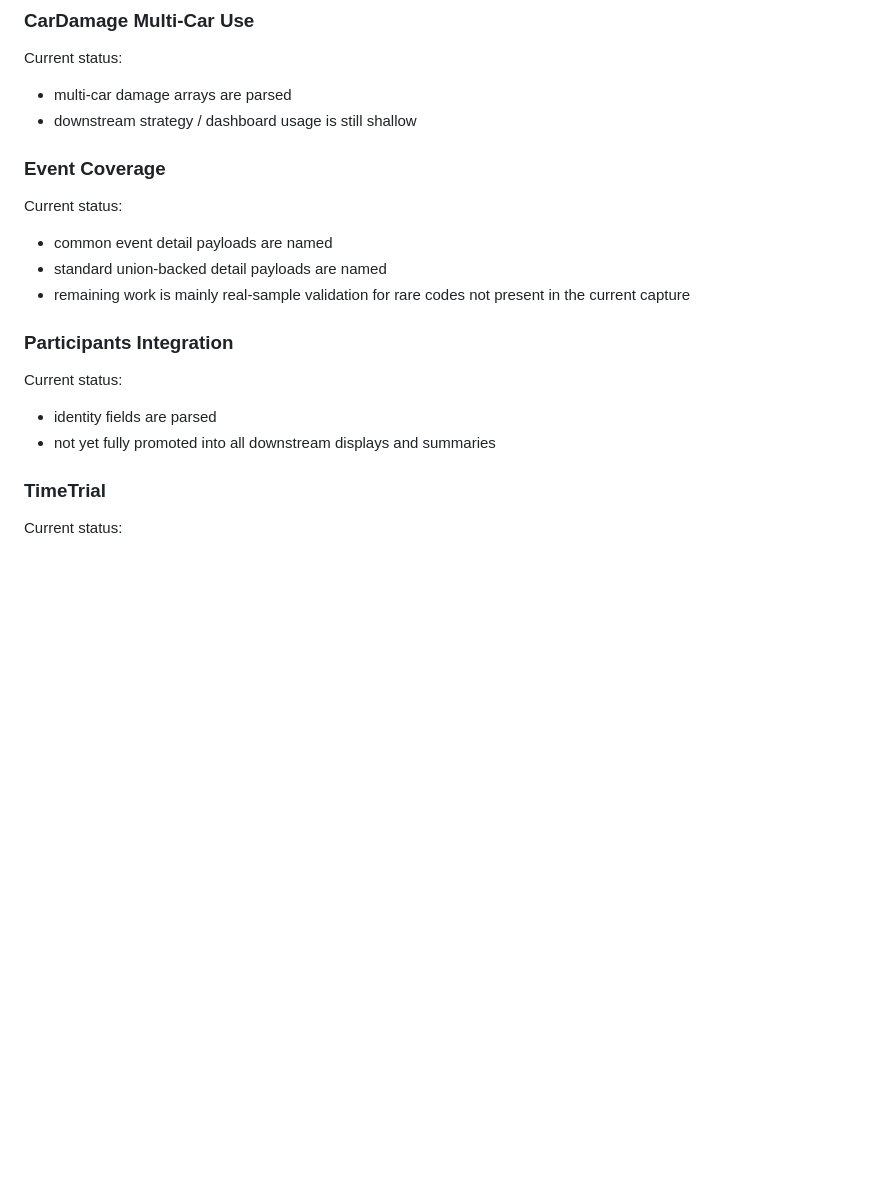
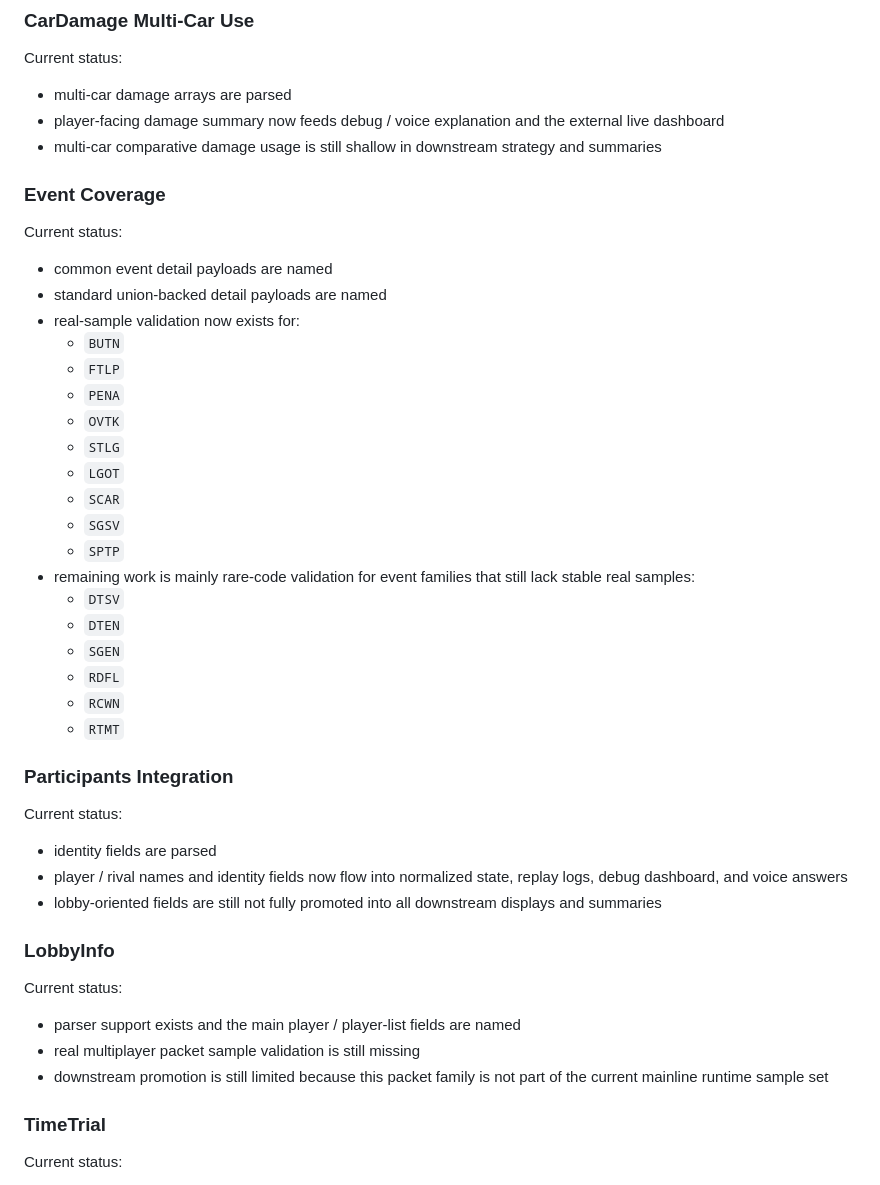
Before and after one commit to Sn55555/Asurada, a Markdown page: asurada-core/UNRESOLVED_PACKET_FIELDS.md, the part around the change. Rendered like a GitHub page; blank space fills up the shorter version.

Commit message:
Refresh unresolved packet field status

```diff
--- a/asurada-core/UNRESOLVED_PACKET_FIELDS.md
+++ b/asurada-core/UNRESOLVED_PACKET_FIELDS.md
@@ -255,20 +255,45 @@ Current status:
 
 Current status:
 - multi-car damage arrays are parsed
-- downstream strategy / dashboard usage is still shallow
+- player-facing damage summary now feeds debug / voice explanation and the external live dashboard
+- multi-car comparative damage usage is still shallow in downstream strategy and summaries
 
 ### Event Coverage
 
 Current status:
 - common event detail payloads are named
 - standard union-backed detail payloads are named
-- remaining work is mainly real-sample validation for rare codes not present in the current capture
+- real-sample validation now exists for:
+  - `BUTN`
+  - `FTLP`
+  - `PENA`
+  - `OVTK`
+  - `STLG`
+  - `LGOT`
+  - `SCAR`
+  - `SGSV`
+  - `SPTP`
+- remaining work is mainly rare-code validation for event families that still lack stable real samples:
+  - `DTSV`
+  - `DTEN`
+  - `SGEN`
+  - `RDFL`
+  - `RCWN`
+  - `RTMT`
 
 ### Participants Integration
 
 Current status:
 - identity fields are parsed
-- not yet fully promoted into all downstream displays and summaries
+- player / rival names and identity fields now flow into normalized state, replay logs, debug dashboard, and voice answers
+- lobby-oriented fields are still not fully promoted into all downstream displays and summaries
+
+### LobbyInfo
+
+Current status:
+- parser support exists and the main player / player-list fields are named
+- real multiplayer packet sample validation is still missing
+- downstream promotion is still limited because this packet family is not part of the current mainline runtime sample set
 
 ### TimeTrial
 
```
